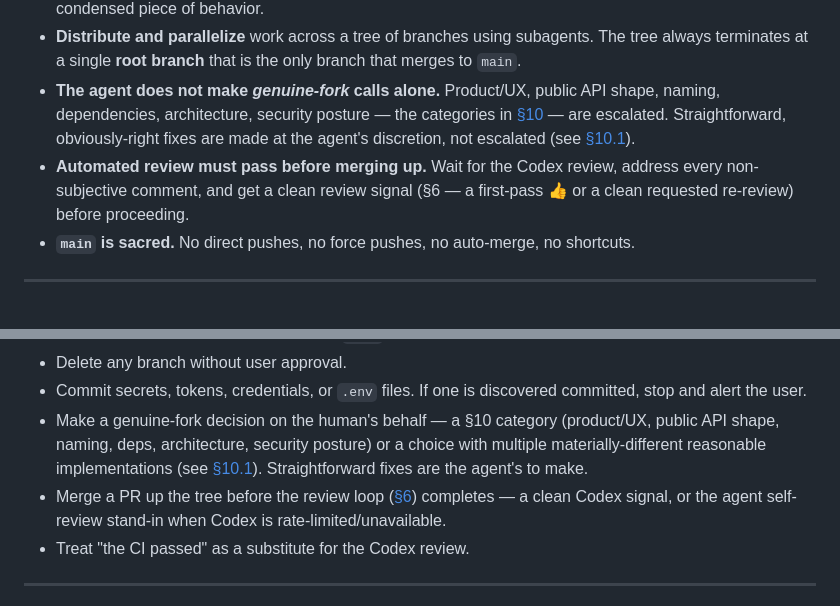
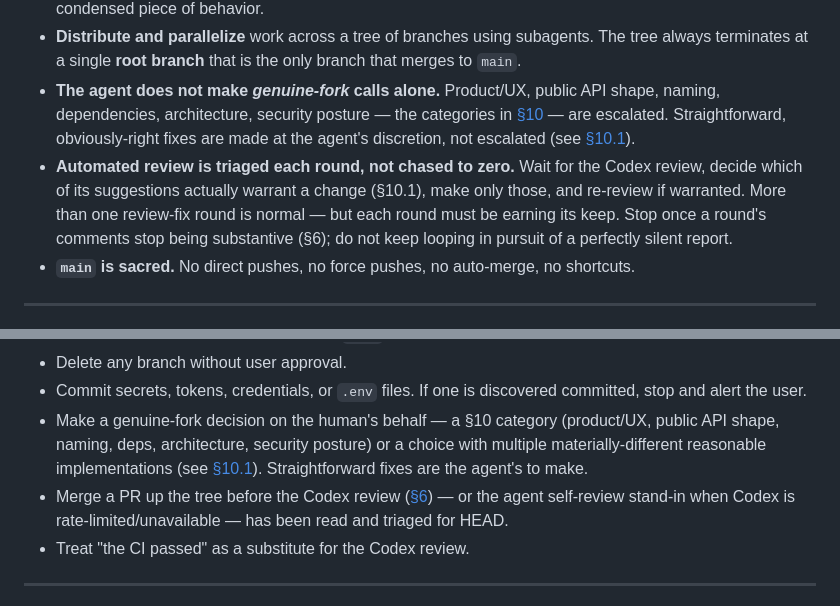
Before and after one commit to HrudithL/whetstone, a Markdown page: CONTRIBUTING.md, 2 parts joined by grey strips. Rendered like a GitHub page.

```diff
--- a/CONTRIBUTING.md
+++ b/CONTRIBUTING.md
@@ -31,7 +31,7 @@ The agent's north star: **ship small, reviewable, reversible slices; keep it sim
 - **One small feature per branch.** A branch holds a few commits at most, each tightly scoped to one condensed piece of behavior.
 - **Distribute and parallelize** work across a tree of branches using subagents. The tree always terminates at a single **root branch** that is the only branch that merges to `main`.
 - **The agent does not make *genuine-fork* calls alone.** Product/UX, public API shape, naming, dependencies, architecture, security posture — the categories in [§10](#10-subjective-vs-objective-decisions) — are escalated. Straightforward, obviously-right fixes are made at the agent's discretion, not escalated (see [§10.1](#101-when-to-decide-vs-ask)).
-- **Automated review must pass before merging up.** Wait for the Codex review, address every non-subjective comment, and get a clean review signal (§6 — a first-pass 👍 or a clean requested re-review) before proceeding.
+- **Automated review is triaged each round, not chased to zero.** Wait for the Codex review, decide which of its suggestions actually warrant a change (§10.1), make only those, and re-review if warranted. More than one review-fix round is normal — but each round must be earning its keep. Stop once a round's comments stop being substantive (§6); do not keep looping in pursuit of a perfectly silent report.
 - **`main` is sacred.** No direct pushes, no force pushes, no auto-merge, no shortcuts.
 
 ---
@@ -330,7 +341,7 @@ The agent MUST NOT:
 - Delete any branch without user approval.
 - Commit secrets, tokens, credentials, or `.env` files. If one is discovered committed, stop and alert the user.
 - Make a genuine-fork decision on the human's behalf — a §10 category (product/UX, public API shape, naming, deps, architecture, security posture) or a choice with multiple materially-different reasonable implementations (see [§10.1](#101-when-to-decide-vs-ask)). Straightforward fixes are the agent's to make.
-- Merge a PR up the tree before the review loop ([§6](#6-phase-5--codex-auto-review-loop)) completes — a clean Codex signal, or the agent self-review stand-in when Codex is rate-limited/unavailable.
+- Merge a PR up the tree before the Codex review ([§6](#6-phase-5--codex-review)) — or the agent self-review stand-in when Codex is rate-limited/unavailable — has been read and triaged for HEAD.
 - Treat "the CI passed" as a substitute for the Codex review.
 
 ---
```
Also changed, not shown: other parts of CONTRIBUTING.md (+24 -12 lines).
